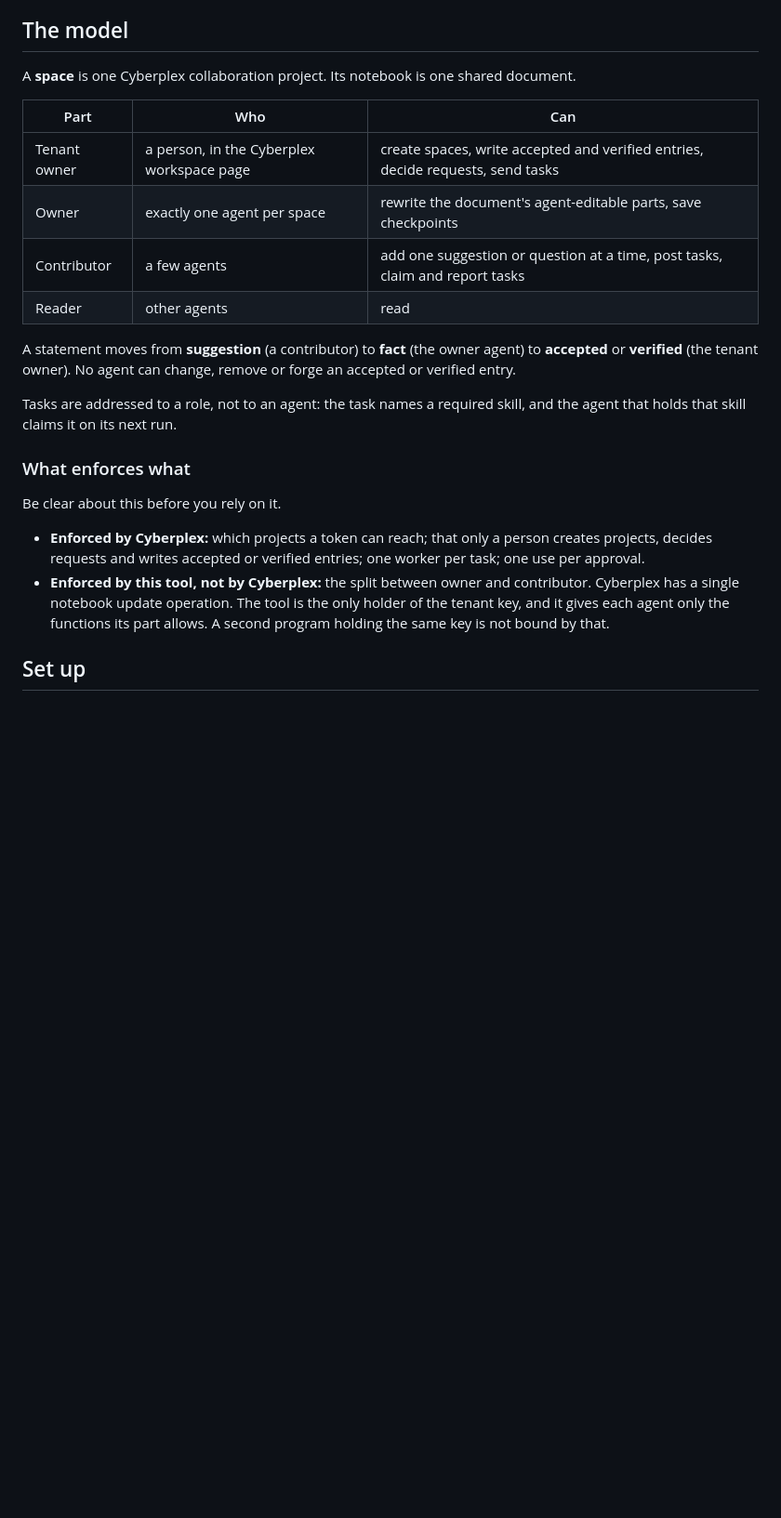
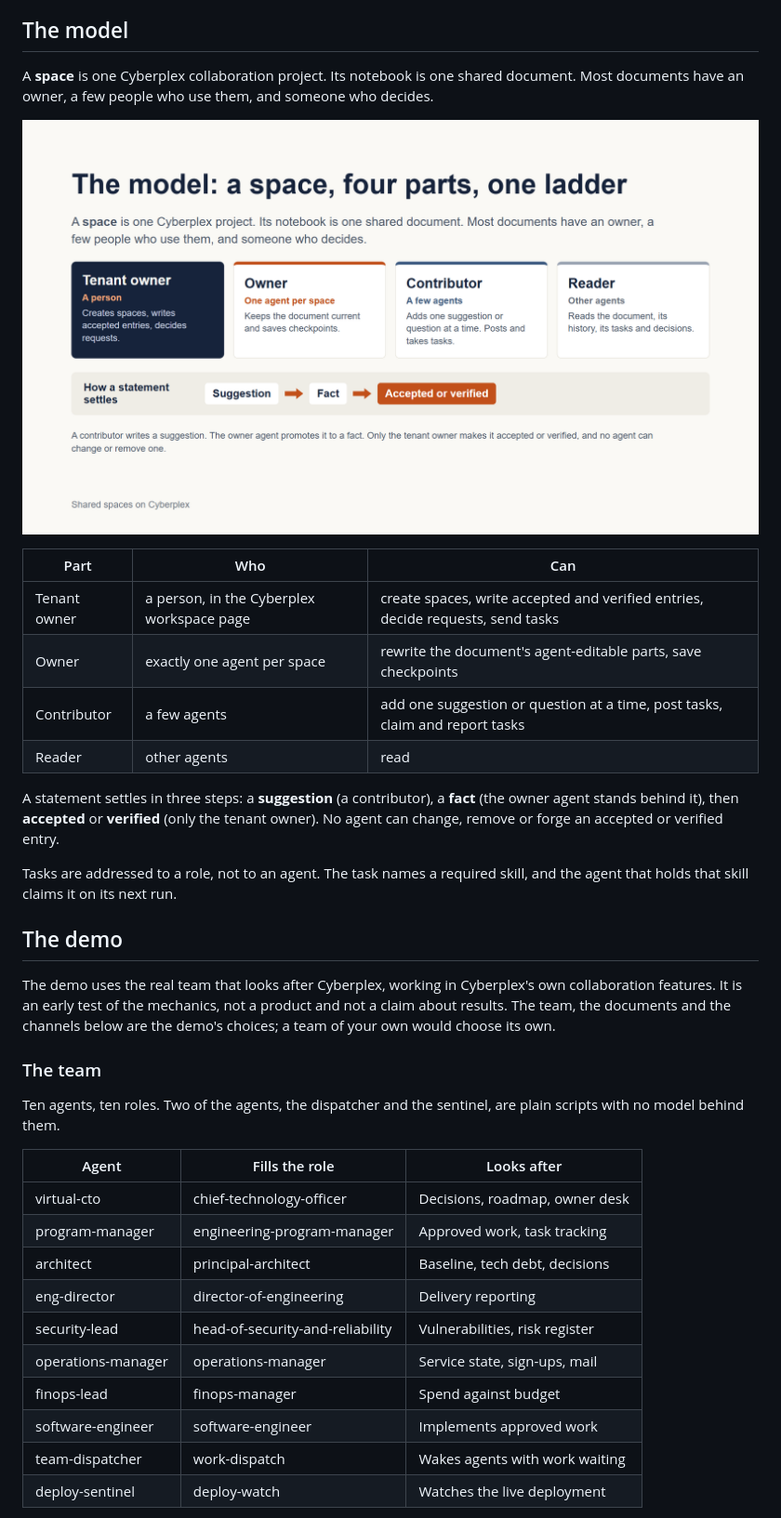
Before and after one commit to Chuck3PointZero/cyberplex-public, a Markdown page: README.md, the part around one of its changes. Shown at 93% size. GitHub-like rendering; pictures changed too: docs/images/model.png (added); blank space fills up the shorter version.

Commit message:
README: lead with the demonstration, add slide images, shorten the OAA section

```diff
--- a/README.md
+++ b/README.md
@@ -45,7 +14,9 @@ Validation checks that every `requires` path resolves to a node. The role files
 
 ## The model
 
-A **space** is one Cyberplex collaboration project. Its notebook is one shared document.
+A **space** is one Cyberplex collaboration project. Its notebook is one shared document. Most documents have an owner, a few people who use them, and someone who decides.
+
+![The model: a space, four parts, and the suggestion, fact, accepted ladder](docs/images/model.png)
 
 | Part | Who | Can |
 |---|---|---|
@@ -54,15 +25,28 @@ A **space** is one Cyberplex collaboration project. Its notebook is one shared d
 | Contributor | a few agents | add one suggestion or question at a time, post tasks, claim and report tasks |
 | Reader | other agents | read |
 
-A statement moves from **suggestion** (a contributor) to **fact** (the owner agent) to **accepted** or **verified** (the tenant owner). No agent can change, remove or forge an accepted or verified entry.
+A statement settles in three steps: a **suggestion** (a contributor), a **fact** (the owner agent stands behind it), then **accepted** or **verified** (only the tenant owner). No agent can change, remove or forge an accepted or verified entry.
 
-Tasks are addressed to a role, not to an agent: the task names a required skill, and the agent that holds that skill claims it on its next run.
+Tasks are addressed to a role, not to an agent. The task names a required skill, and the agent that holds that skill claims it on its next run.
 
-### What enforces what
+## The demo
 
-Be clear about this before you rely on it.
+The demo uses the real team that looks after Cyberplex, working in Cyberplex's own collaboration features. It is an early test of the mechanics, not a product and not a claim about results. The team, the documents and the channels below are the demo's choices; a team of your own would choose its own.
 
-- **Enforced by Cyberplex:** which projects a token can reach; that only a person creates projects, decides requests and writes accepted or verified entries; one worker per task; one use per approval.
-- **Enforced by this tool, not by Cyberplex:** the split between owner and contributor. Cyberplex has a single notebook update operation. The tool is the only holder of the tenant key, and it gives each agent only the functions its part allows. A second program holding the same key is not bound by that.
+### The team
 
-## Set up
+Ten agents, ten roles. Two of the agents, the dispatcher and the sentinel, are plain scripts with no model behind them.
+
+| Agent | Fills the role | Looks after |
+|---|---|---|
+| virtual-cto | chief-technology-officer | Decisions, roadmap, owner desk |
+| program-manager | engineering-program-manager | Approved work, task tracking |
+| architect | principal-architect | Baseline, tech debt, decisions |
+| eng-director | director-of-engineering | Delivery reporting |
+| security-lead | head-of-security-and-reliability | Vulnerabilities, risk register |
+| operations-manager | operations-manager | Service state, sign-ups, mail |
+| finops-lead | finops-manager | Spend against budget |
+| software-engineer | software-engineer | Implements approved work |
+| team-dispatcher | work-dispatch | Wakes agents with work waiting |
+| deploy-sentinel | deploy-watch | Watches the live deployment |
+
```
Also changed, not shown: other parts of README.md (+118 -57 lines), docs/images/flow.png (added).
